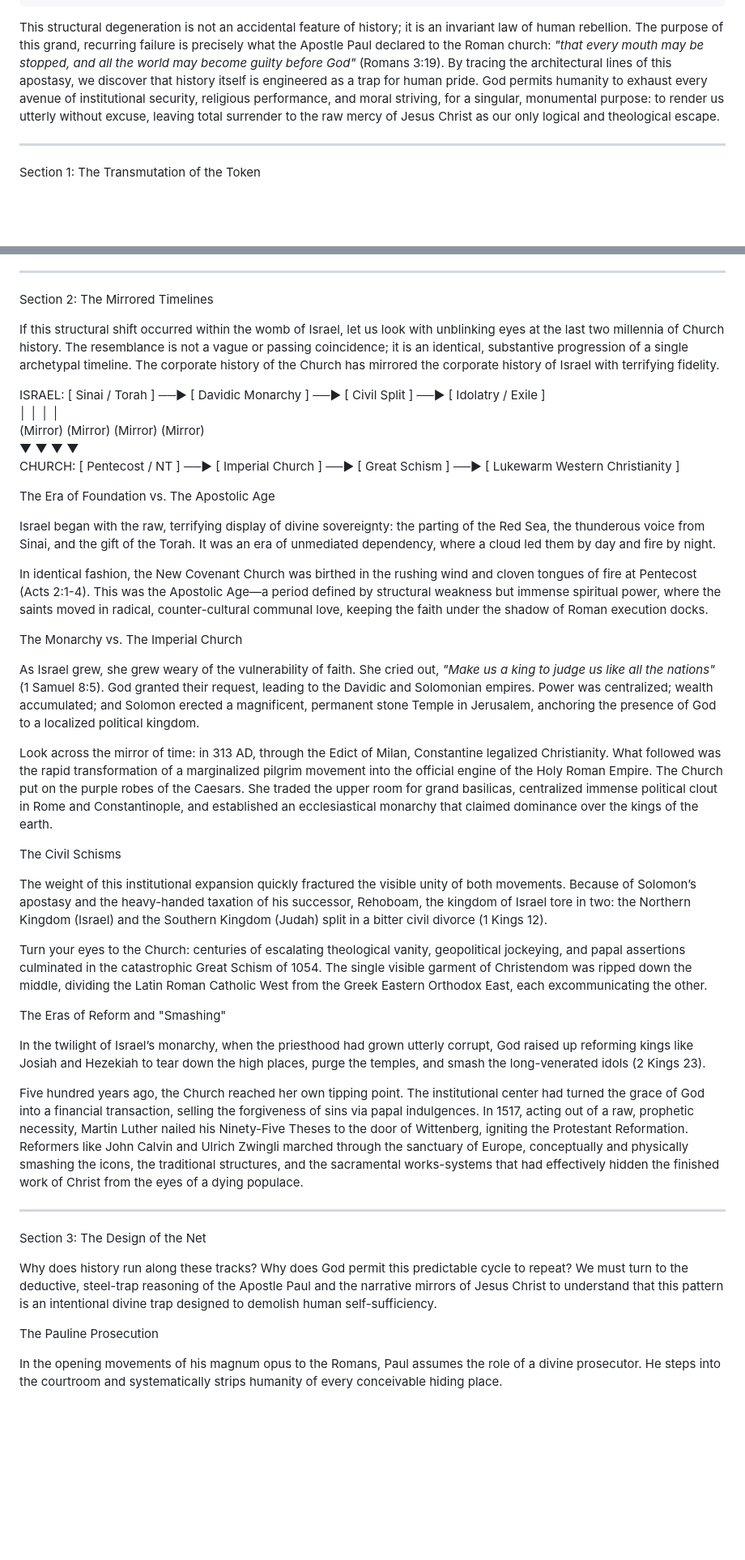
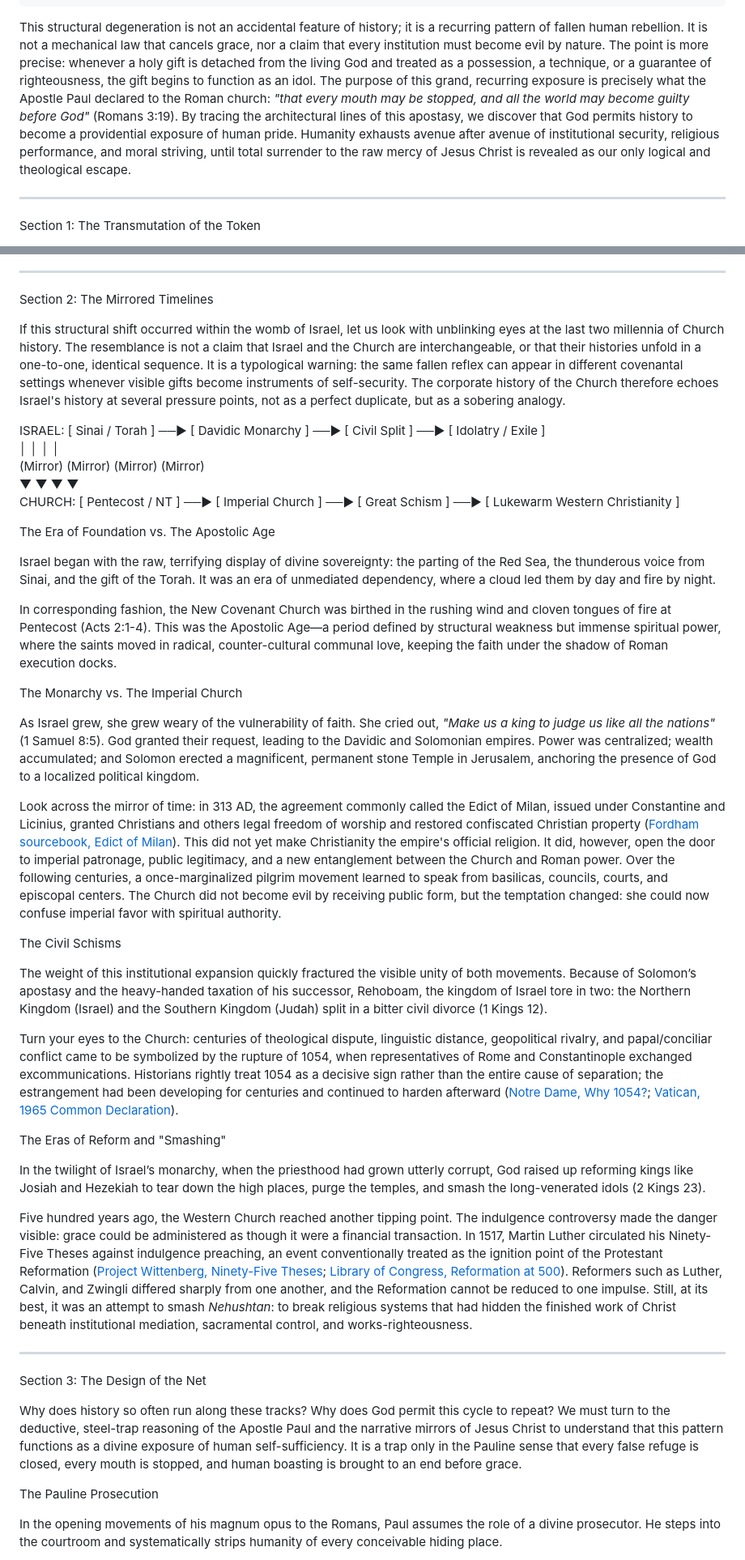
Before and after one commit to ashitaka-emishi/the-architecture-of-apostasy, a Markdown page: markdown/the-architecture-of-apostasy.md, 2 parts joined by grey strips. Shown at 81% size. GitHub-like rendering; blank space fills up the shorter version.

```diff
--- a/markdown/the-architecture-of-apostasy.md
+++ b/markdown/the-architecture-of-apostasy.md
@@ -24,7 +24,7 @@ When the Sovereign of the Universe establishes a pure covenant, provides a holy
                        ▼
          \[ Divine Judgment / Pruning \]
 
-This structural degeneration is not an accidental feature of history; it is an invariant law of human rebellion. The purpose of this grand, recurring failure is precisely what the Apostle Paul declared to the Roman church: *"that every mouth may be stopped, and all the world may become guilty before God"* (Romans 3:19). By tracing the architectural lines of this apostasy, we discover that history itself is engineered as a trap for human pride. God permits humanity to exhaust every avenue of institutional security, religious performance, and moral striving, for a singular, monumental purpose: to render us utterly without excuse, leaving total surrender to the raw mercy of Jesus Christ as our only logical and theological escape.
+This structural degeneration is not an accidental feature of history; it is a recurring pattern of fallen human rebellion. It is not a mechanical law that cancels grace, nor a claim that every institution must become evil by nature. The point is more precise: whenever a holy gift is detached from the living God and treated as a possession, a technique, or a guarantee of righteousness, the gift begins to function as an idol. The purpose of this grand, recurring exposure is precisely what the Apostle Paul declared to the Roman church: *"that every mouth may be stopped, and all the world may become guilty before God"* (Romans 3:19). By tracing the architectural lines of this apostasy, we discover that God permits history to become a providential exposure of human pride. Humanity exhausts avenue after avenue of institutional security, religious performance, and moral striving, until total surrender to the raw mercy of Jesus Christ is revealed as our only logical and theological escape.
 
 ---
 
@@ -57,7 +57,7 @@ Rather, He is executing a conceptual shattering of the sacrificial system exactl
 
 Section 2: The Mirrored Timelines
 
-If this structural shift occurred within the womb of Israel, let us look with unblinking eyes at the last two millennia of Church history. The resemblance is not a vague or passing coincidence; it is an identical, substantive progression of a single archetypal timeline. The corporate history of the Church has mirrored the corporate history of Israel with terrifying fidelity.
+If this structural shift occurred within the womb of Israel, let us look with unblinking eyes at the last two millennia of Church history. The resemblance is not a claim that Israel and the Church are interchangeable, or that their histories unfold in a one-to-one, identical sequence. It is a typological warning: the same fallen reflex can appear in different covenantal settings whenever visible gifts become instruments of self-security. The corporate history of the Church therefore echoes Israel's history at several pressure points, not as a perfect duplicate, but as a sobering analogy.
 
 ISRAEL:  \[ Sinai / Torah \] ──► \[ Davidic Monarchy \] ──► \[ Civil Split \] ──► \[ Idolatry / Exile \]
                │                     │                       │                     │
@@ -69,31 +69,31 @@ The Era of Foundation vs. The Apostolic Age
 
 Israel began with the raw, terrifying display of divine sovereignty: the parting of the Red Sea, the thunderous voice from Sinai, and the gift of the Torah. It was an era of unmediated dependency, where a cloud led them by day and fire by night.
 
-In identical fashion, the New Covenant Church was birthed in the rushing wind and cloven tongues of fire at Pentecost (Acts 2:1-4). This was the Apostolic Age—a period defined by structural weakness but immense spiritual power, where the saints moved in radical, counter-cultural communal love, keeping the faith under the shadow of Roman execution docks.
+In corresponding fashion, the New Covenant Church was birthed in the rushing wind and cloven tongues of fire at Pentecost (Acts 2:1-4). This was the Apostolic Age—a period defined by structural weakness but immense spiritual power, where the saints moved in radical, counter-cultural communal love, keeping the faith under the shadow of Roman execution docks.
 
 The Monarchy vs. The Imperial Church
 
 As Israel grew, she grew weary of the vulnerability of faith. She cried out, *"Make us a king to judge us like all the nations"* (1 Samuel 8:5). God granted their request, leading to the Davidic and Solomonian empires. Power was centralized; wealth accumulated; and Solomon erected a magnificent, permanent stone Temple in Jerusalem, anchoring the presence of God to a localized political kingdom.
 
-Look across the mirror of time: in 313 AD, through the Edict of Milan, Constantine legalized Christianity. What followed was the rapid transformation of a marginalized pilgrim movement into the official engine of the Holy Roman Empire. The Church put on the purple robes of the Caesars. She traded the upper room for grand basilicas, centralized immense political clout in Rome and Constantinople, and established an ecclesiastical monarchy that claimed dominance over the kings of the earth.
+Look across the mirror of time: in 313 AD, the agreement commonly called the Edict of Milan, issued under Constantine and Licinius, granted Christians and others legal freedom of worship and restored confiscated Christian property ([Fordham sourcebook, Edict of Milan](https://sourcebooks.fordham.edu/source/edict-milan.asp)). This did not yet make Christianity the empire's official religion. It did, however, open the door to imperial patronage, public legitimacy, and a new entanglement between the Church and Roman power. Over the following centuries, a once-marginalized pilgrim movement learned to speak from basilicas, councils, courts, and episcopal centers. The Church did not become evil by receiving public form, but the temptation changed: she could now confuse imperial favor with spiritual authority.
 
 The Civil Schisms
 
 The weight of this institutional expansion quickly fractured the visible unity of both movements. Because of Solomon’s apostasy and the heavy-handed taxation of his successor, Rehoboam, the kingdom of Israel tore in two: the Northern Kingdom (Israel) and the Southern Kingdom (Judah) split in a bitter civil divorce (1 Kings 12).
 
-Turn your eyes to the Church: centuries of escalating theological vanity, geopolitical jockeying, and papal assertions culminated in the catastrophic Great Schism of 1054\. The single visible garment of Christendom was ripped down the middle, dividing the Latin Roman Catholic West from the Greek Eastern Orthodox East, each excommunicating the other.
+Turn your eyes to the Church: centuries of theological dispute, linguistic distance, geopolitical rivalry, and papal/conciliar conflict came to be symbolized by the rupture of 1054, when representatives of Rome and Constantinople exchanged excommunications. Historians rightly treat 1054 as a decisive sign rather than the entire cause of separation; the estrangement had been developing for centuries and continued to harden afterward ([Notre Dame, Why 1054?](https://sites.nd.edu/manuscript-studies/2023/10/18/why-1054-dating-the-schism-for-the-church-of-constantinople/); [Vatican, 1965 Common Declaration](https://www.vatican.va/content/paul-vi/en/speeches/1965/documents/hf_p-vi_spe_19651207_common-declaration.html)).
 
 The Eras of Reform and "Smashing"
 
 In the twilight of Israel’s monarchy, when the priesthood had grown utterly corrupt, God raised up reforming kings like Josiah and Hezekiah to tear down the high places, purge the temples, and smash the long-venerated idols (2 Kings 23).
 
-Five hundred years ago, the Church reached her own tipping point. The institutional center had turned the grace of God into a financial transaction, selling the forgiveness of sins via papal indulgences. In 1517, acting out of a raw, prophetic necessity, Martin Luther nailed his Ninety-Five Theses to the door of Wittenberg, igniting the Protestant Reformation. Reformers like John Calvin and Ulrich Zwingli marched through the sanctuary of Europe, conceptually and physically smashing the icons, the traditional structures, and the sacramental works-systems that had effectively hidden the finished work of Christ from the eyes of a dying populace.
+Five hundred years ago, the Western Church reached another tipping point. The indulgence controversy made the danger visible: grace could be administered as though it were a financial transaction. In 1517, Martin Luther circulated his Ninety-Five Theses against indulgence preaching, an event conventionally treated as the ignition point of the Protestant Reformation ([Project Wittenberg, Ninety-Five Theses](https://projectwittenberg.org/pub/resources/text/wittenberg/luther/web/ninetyfive.html); [Library of Congress, Reformation at 500](https://blogs.loc.gov/international-collections/2017/10/martin-luther-as-priest-heretic-and-outlaw-the-reformation-at-500/)). Reformers such as Luther, Calvin, and Zwingli differed sharply from one another, and the Reformation cannot be reduced to one impulse. Still, at its best, it was an attempt to smash *Nehushtan*: to break religious systems that had hidden the finished work of Christ beneath institutional mediation, sacramental control, and works-righteousness.
 
 ---
 
 Section 3: The Design of the Net
 
-Why does history run along these tracks? Why does God permit this predictable cycle to repeat? We must turn to the deductive, steel-trap reasoning of the Apostle Paul and the narrative mirrors of Jesus Christ to understand that this pattern is an intentional divine trap designed to demolish human self-sufficiency.
+Why does history so often run along these tracks? Why does God permit this cycle to repeat? We must turn to the deductive, steel-trap reasoning of the Apostle Paul and the narrative mirrors of Jesus Christ to understand that this pattern functions as a divine exposure of human self-sufficiency. It is a trap only in the Pauline sense that every false refuge is closed, every mouth is stopped, and human boasting is brought to an end before grace.
 
 The Pauline Prosecution
 
```
Also changed, not shown: other parts of markdown/the-architecture-of-apostasy.md (+14 -14 lines).
